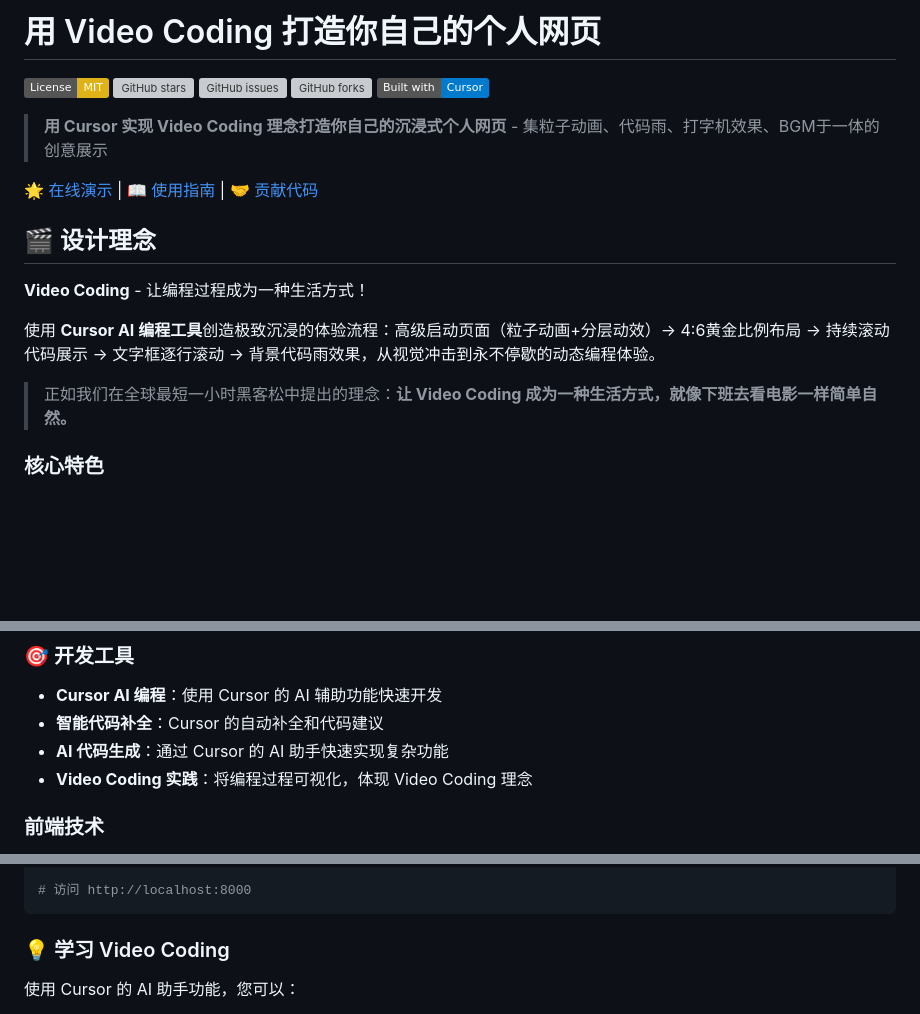
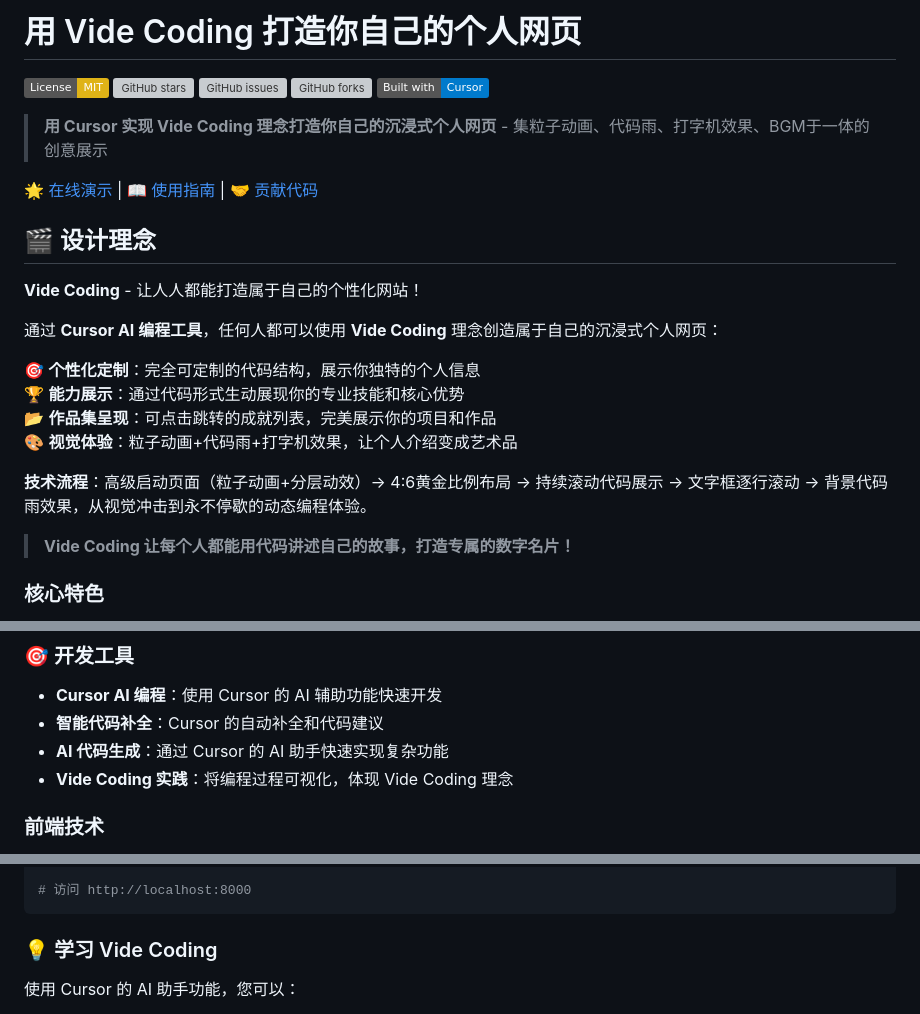
Before and after one commit to KinGao294/kin, a Markdown page: README.md, 3 parts joined by grey strips. Drawn GitHub-style; badges without logos; blank space fills up the shorter version; grey boxes are pictures that could not be loaded.

Commit message:
feat: 设计理念重塑 - Vide Coding 让人人都能打造个性化网站
- 🎯 Vide Coding 理念升级：强调人人都能打造属于自己的个性化网站
- 📝 设计理念完善：突出个性化定制、能力展示、作品集呈现的核心价值
- 🎨 用户导向优化：从技术演示转向实用价值，让每个人都能用代码讲述自己的故事
- 🔤 术语统一：将所有 'Video Coding' 修正为 'Vide Coding'
- 💡 核心价值明确：打造专属的数字名片，展示个人能力和作品集

````diff
--- a/README.md
+++ b/README.md
@@ -1,4 +1,4 @@
-# 用 Video Coding 打造你自己的个人网页
+# 用 Vide Coding 打造你自己的个人网页
 
 [![License: MIT](https://img.shields.io/badge/License-MIT-yellow.svg)](https://opensource.org/licenses/MIT)
 [![GitHub stars](https://img.shields.io/github/stars/KinGao294/kin.svg)](https://github.com/KinGao294/kin/stargazers)
@@ -6,17 +6,24 @@
 [![GitHub forks](https://img.shields.io/github/forks/KinGao294/kin.svg)](https://github.com/KinGao294/kin/network)
 [![Built with Cursor](https://img.shields.io/badge/Built%20with-Cursor-007ACC?logo=visual-studio-code&logoColor=white)](https://cursor.sh/)
 
-> **用 Cursor 实现 Video Coding 理念打造你自己的沉浸式个人网页** - 集粒子动画、代码雨、打字机效果、BGM于一体的创意展示
+> **用 Cursor 实现 Vide Coding 理念打造你自己的沉浸式个人网页** - 集粒子动画、代码雨、打字机效果、BGM于一体的创意展示
 
 [🌟 在线演示](https://kingao294.github.io/kin) | [📖 使用指南](#-使用方法) | [🤝 贡献代码](CONTRIBUTING.md)
 
 ## 🎬 设计理念
 
-**Video Coding** - 让编程过程成为一种生活方式！
+**Vide Coding** - 让人人都能打造属于自己的个性化网站！
 
-使用 **Cursor AI 编程工具**创造极致沉浸的体验流程：高级启动页面（粒子动画+分层动效）→ 4:6黄金比例布局 → 持续滚动代码展示 → 文字框逐行滚动 → 背景代码雨效果，从视觉冲击到永不停歇的动态编程体验。
+通过 **Cursor AI 编程工具**，任何人都可以使用 **Vide Coding** 理念创造属于自己的沉浸式个人网页：
 
-> 正如我们在全球最短一小时黑客松中提出的理念：**让 Video Coding 成为一种生活方式，就像下班去看电影一样简单自然。**
+🎯 **个性化定制**：完全可定制的代码结构，展示你独特的个人信息
+🏆 **能力展示**：通过代码形式生动展现你的专业技能和核心优势
+📂 **作品集呈现**：可点击跳转的成就列表，完美展示你的项目和作品
+🎨 **视觉体验**：粒子动画+代码雨+打字机效果，让个人介绍变成艺术品
+
+**技术流程**：高级启动页面（粒子动画+分层动效）→ 4:6黄金比例布局 → 持续滚动代码展示 → 文字框逐行滚动 → 背景代码雨效果，从视觉冲击到永不停歇的动态编程体验。
+
+> **Vide Coding 让每个人都能用代码讲述自己的故事，打造专属的数字名片！**
 
 ### 核心特色
 - **🎵 高级启动页面**：粒子动画+分层动效+旋转Logo，用户主动触发确保BGM完美播放
@@ -143,7 +150,7 @@ const kin = {
 - **Cursor AI 编程**：使用 Cursor 的 AI 辅助功能快速开发
 - **智能代码补全**：Cursor 的自动补全和代码建议
 - **AI 代码生成**：通过 Cursor 的 AI 助手快速实现复杂功能
-- **Video Coding 实践**：将编程过程可视化，体现 Video Coding 理念
+- **Vide Coding 实践**：将编程过程可视化，体现 Vide Coding 理念
 
 ### 前端技术
 - **打字机算法**：逐字符显示的真实打字效果
@@ -262,7 +269,7 @@ npx serve .
 # 访问 http://localhost:8000
 ```
 
-### 💡 学习 Video Coding
+### 💡 学习 Vide Coding
 使用 Cursor 的 AI 助手功能，您可以：
 - 🤖 询问代码实现原理
 - 🎨 修改动画效果和样式
````
Also changed, not shown: CHANGELOG.md (+11 -3 lines).
